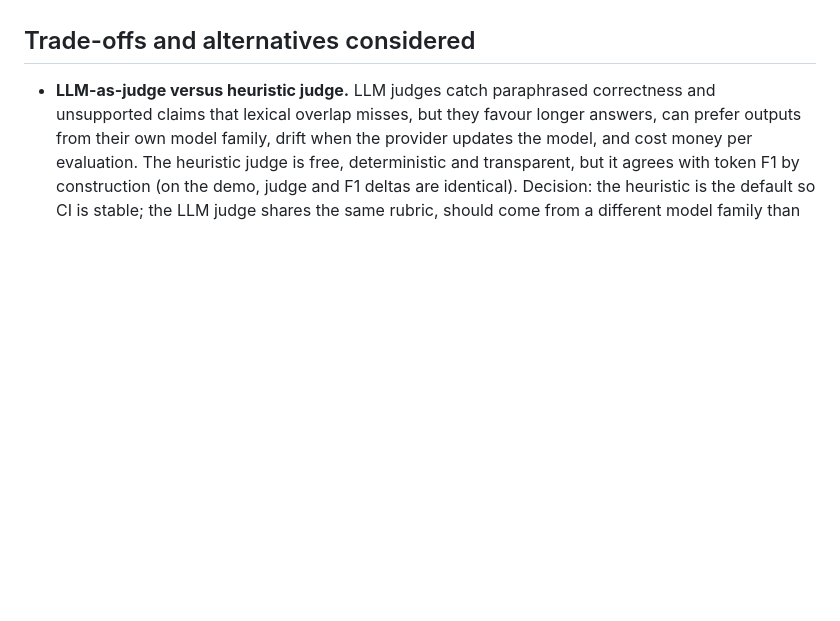
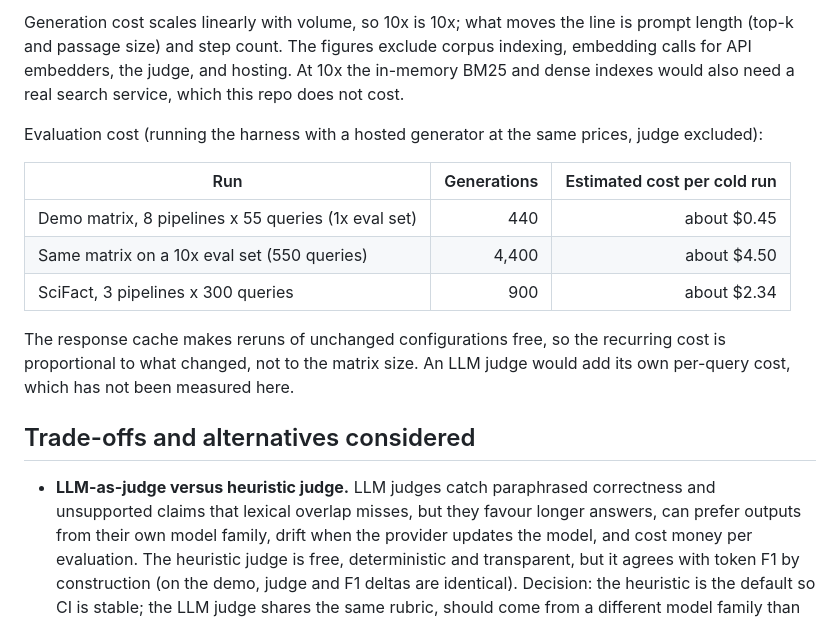
Before and after one commit to seanmcrae/ragbench, a Markdown page: docs/PRODUCT.md, the part around one of its changes. Rendered like a GitHub page; blank space fills up the shorter version.

Commit message:
Add minimum viable quality thresholds and 1x/10x cost estimates to the product write-up

```diff
--- a/docs/PRODUCT.md
+++ b/docs/PRODUCT.md
@@ -94,3 +140,20 @@ the shipped config matches the report's recommendation.
+Generation cost scales linearly with volume, so 10x is 10x; what moves the line is prompt length
+(top-k and passage size) and step count. The figures exclude corpus indexing, embedding calls for
+API embedders, the judge, and hosting. At 10x the in-memory BM25 and dense indexes would also need
+a real search service, which this repo does not cost.
+
+Evaluation cost (running the harness with a hosted generator at the same prices, judge excluded):
+
+| Run | Generations | Estimated cost per cold run |
+|---|---:|---:|
+| Demo matrix, 8 pipelines x 55 queries (1x eval set) | 440 | about $0.45 |
+| Same matrix on a 10x eval set (550 queries) | 4,400 | about $4.50 |
+| SciFact, 3 pipelines x 300 queries | 900 | about $2.34 |
+
+The response cache makes reruns of unchanged configurations free, so the recurring cost is
+proportional to what changed, not to the matrix size. An LLM judge would add its own per-query
+cost, which has not been measured here.
+
 ## Trade-offs and alternatives considered
 
 - **LLM-as-judge versus heuristic judge.** LLM judges catch paraphrased correctness and
```
Also changed, not shown: other parts of docs/PRODUCT.md (+46 -0 lines).
